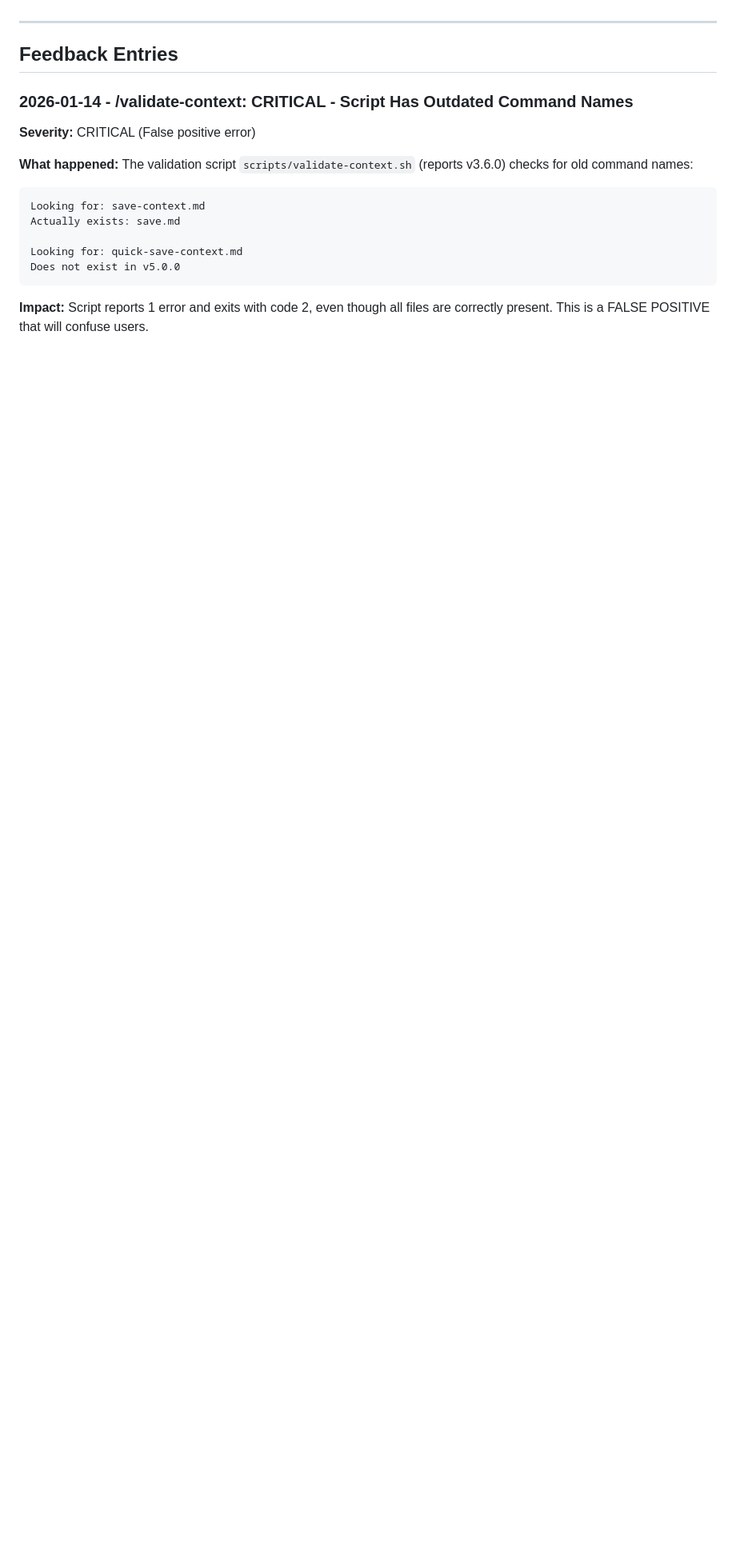
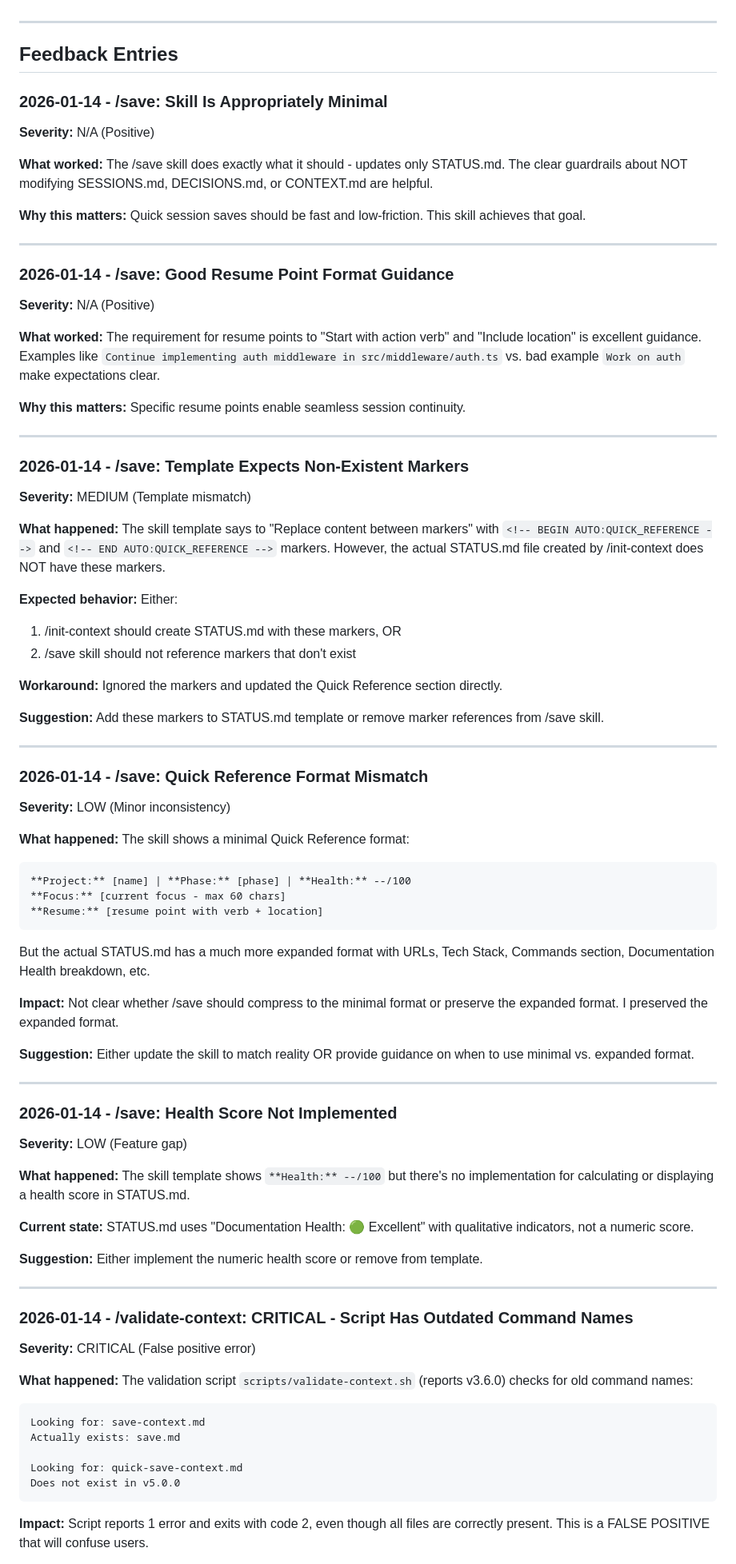
Before and after one commit to rexkirshner/personal-website, a Markdown page: context/context-feedback.md, the part around the change. Shown at 80% size. Drawn GitHub-style; blank space fills up the shorter version.

````diff
--- a/context/context-feedback.md
+++ b/context/context-feedback.md
@@ -16,6 +16,73 @@ This file captures bugs, issues, unclear instructions, and improvement suggestio
 ## Feedback Entries
 
 <!-- Add entries below in reverse chronological order -->
+
+### 2026-01-14 - /save: Skill Is Appropriately Minimal
+
+**Severity:** N/A (Positive)
+
+**What worked:** The /save skill does exactly what it should - updates only STATUS.md. The clear guardrails about NOT modifying SESSIONS.md, DECISIONS.md, or CONTEXT.md are helpful.
+
+**Why this matters:** Quick session saves should be fast and low-friction. This skill achieves that goal.
+
+---
+
+### 2026-01-14 - /save: Good Resume Point Format Guidance
+
+**Severity:** N/A (Positive)
+
+**What worked:** The requirement for resume points to "Start with action verb" and "Include location" is excellent guidance. Examples like `Continue implementing auth middleware in src/middleware/auth.ts` vs. bad example `Work on auth` make expectations clear.
+
+**Why this matters:** Specific resume points enable seamless session continuity.
+
+---
+
+### 2026-01-14 - /save: Template Expects Non-Existent Markers
+
+**Severity:** MEDIUM (Template mismatch)
+
+**What happened:** The skill template says to "Replace content between markers" with `<!-- BEGIN AUTO:QUICK_REFERENCE -->` and `<!-- END AUTO:QUICK_REFERENCE -->` markers. However, the actual STATUS.md file created by /init-context does NOT have these markers.
+
+**Expected behavior:** Either:
+1. /init-context should create STATUS.md with these markers, OR
+2. /save skill should not reference markers that don't exist
+
+**Workaround:** Ignored the markers and updated the Quick Reference section directly.
+
+**Suggestion:** Add these markers to STATUS.md template or remove marker references from /save skill.
+
+---
+
+### 2026-01-14 - /save: Quick Reference Format Mismatch
+
+**Severity:** LOW (Minor inconsistency)
+
+**What happened:** The skill shows a minimal Quick Reference format:
+```markdown
+**Project:** [name] | **Phase:** [phase] | **Health:** --/100
+**Focus:** [current focus - max 60 chars]
+**Resume:** [resume point with verb + location]
+```
+
+But the actual STATUS.md has a much more expanded format with URLs, Tech Stack, Commands section, Documentation Health breakdown, etc.
+
+**Impact:** Not clear whether /save should compress to the minimal format or preserve the expanded format. I preserved the expanded format.
+
+**Suggestion:** Either update the skill to match reality OR provide guidance on when to use minimal vs. expanded format.
+
+---
+
+### 2026-01-14 - /save: Health Score Not Implemented
+
+**Severity:** LOW (Feature gap)
+
+**What happened:** The skill template shows `**Health:** --/100` but there's no implementation for calculating or displaying a health score in STATUS.md.
+
+**Current state:** STATUS.md uses "Documentation Health: 🟢 Excellent" with qualitative indicators, not a numeric score.
+
+**Suggestion:** Either implement the numeric health score or remove from template.
+
+---
 
 ### 2026-01-14 - /validate-context: CRITICAL - Script Has Outdated Command Names
 
````
Also changed, not shown: context/STATUS.md (+18 -16 lines).
